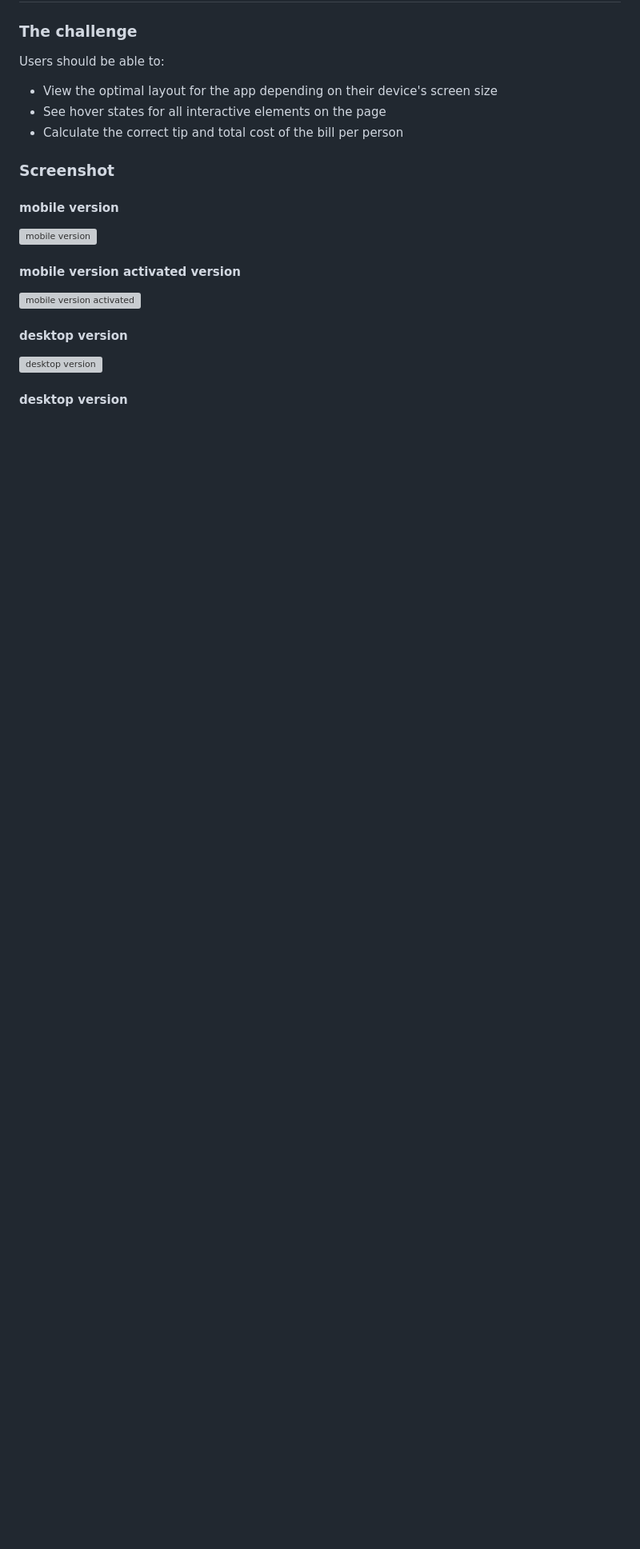
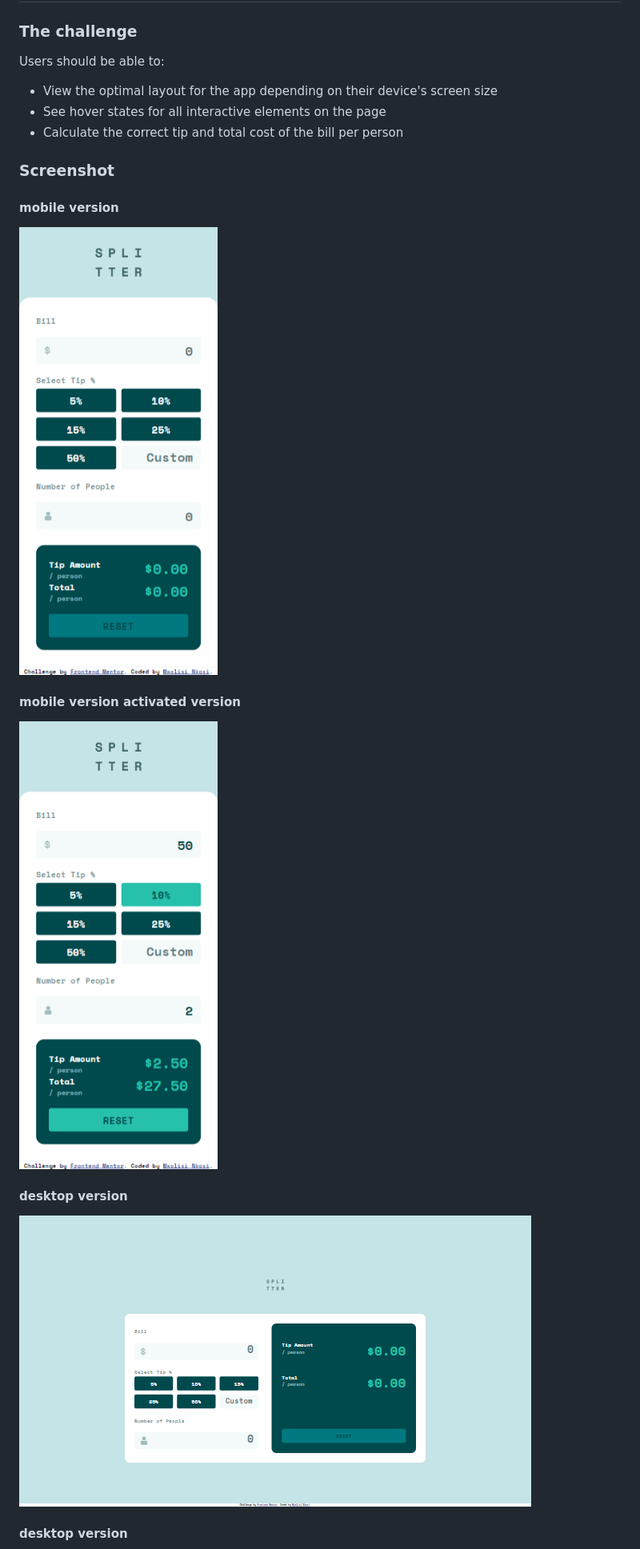
Before and after one commit to m-nkosi/Tip-Calculator, a Markdown page: README.md, the part around the change printed below. Shown: that part at 80% size. Rendered like a GitHub page; pictures changed too: images/Desktop.png (added), images/Mobile.png (added), images/mobile active.png (added); blank space fills up the shorter version; grey boxes are pictures that could not be loaded.

Commit message:
adding all the states images for both mobile and desktop vision on readme

```diff
--- a/README.md
+++ b/README.md
@@ -26,9 +26,9 @@ Users should be able to:
 
 ### Screenshot
 #### mobile version
-![mobile version](./images/mobile%20version.png)
+![mobile version](./images/Mobile.png)
 #### mobile version activated version
-![mobile version activated](./images/mobile%20active%20mode.png)
+![mobile version activated](./images/mobile%20active.png)
 #### desktop version
-![desktop version](./images/desktop%20version.png)
+![desktop version](./images/Desktop.png)
 #### desktop version
```
Also changed, not shown: other parts of README.md (+1 -1 lines), images/Desktop active.png (added).
